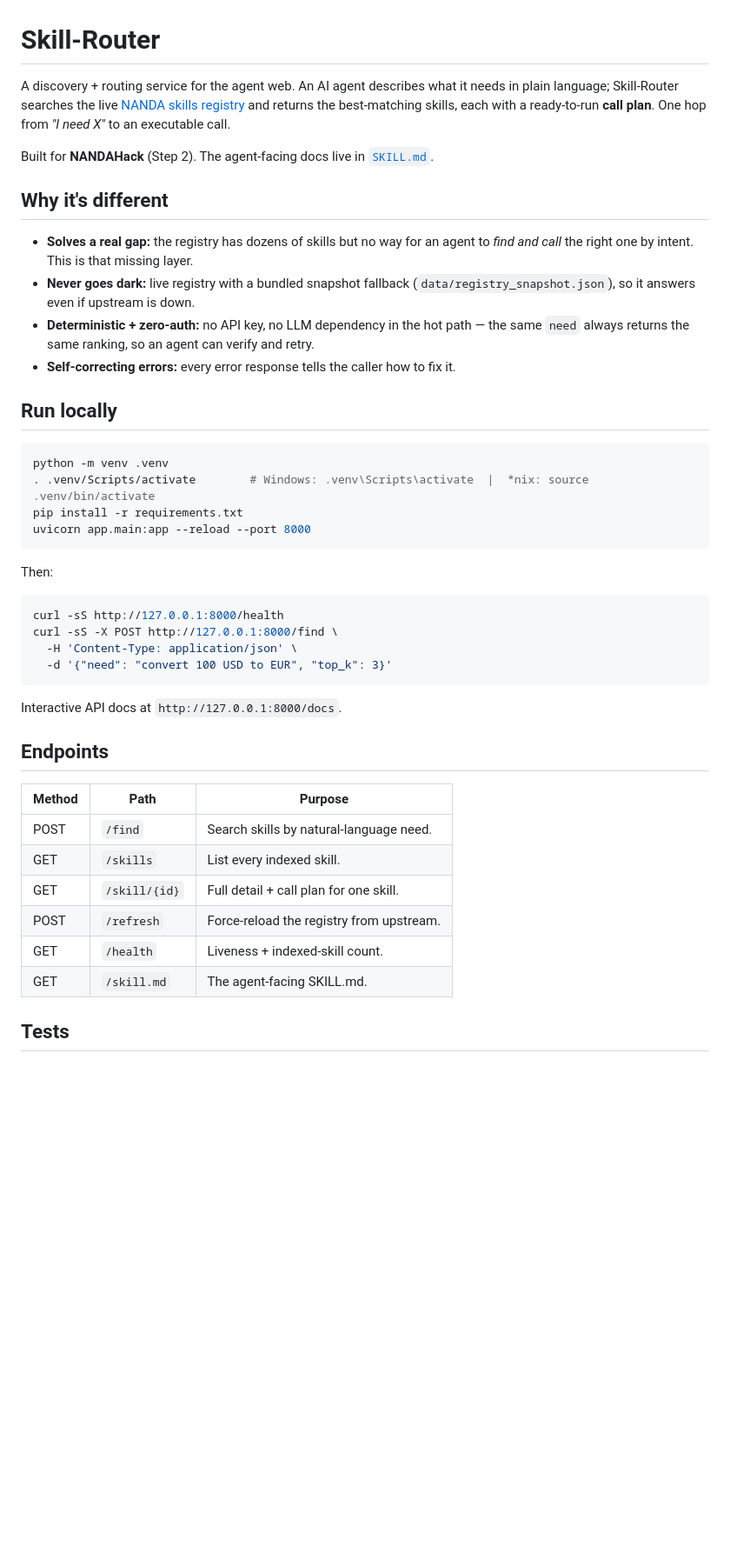
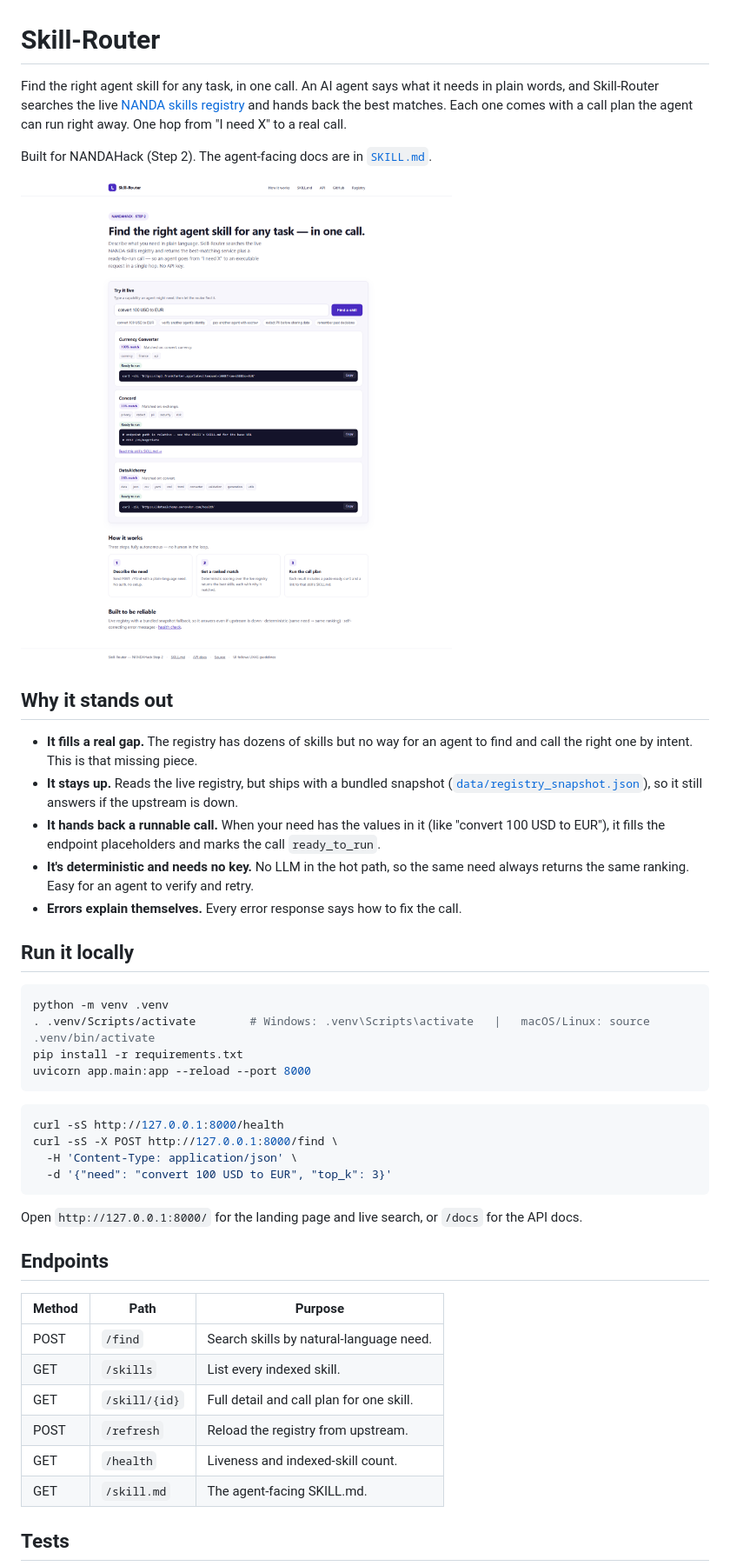
Before and after one commit to SwasthikaDev/skill-router, a Markdown page: README.md, the part around the change printed below. Shown: that part at 87% size. Drawn GitHub-style; pictures changed too: docs/screenshot.png (added); blank space fills up the shorter version.

Commit message:
Add call synthesis (ready-to-run calls), ready badge in UI, natural-voice docs, screenshot

````diff
--- a/README.md
+++ b/README.md
@@ -1,34 +1,37 @@
 # Skill-Router
 
-A discovery + routing service for the agent web. An AI agent describes what it
-needs in plain language; Skill-Router searches the live
-[NANDA skills registry](https://nandatown.projectnanda.org/skills) and returns
-the best-matching skills, each with a ready-to-run **call plan**. One hop from
-*"I need X"* to an executable call.
+Find the right agent skill for any task, in one call. An AI agent says what it
+needs in plain words, and Skill-Router searches the live
+[NANDA skills registry](https://nandatown.projectnanda.org/skills) and hands back
+the best matches. Each one comes with a call plan the agent can run right away. One
+hop from "I need X" to a real call.
 
-Built for **NANDAHack** (Step 2). The agent-facing docs live in
-[`SKILL.md`](./SKILL.md).
+Built for NANDAHack (Step 2). The agent-facing docs are in [`SKILL.md`](./SKILL.md).
 
-## Why it's different
+![Skill-Router landing page and live search](docs/screenshot.png)
 
-- **Solves a real gap:** the registry has dozens of skills but no way for an
-  agent to *find and call* the right one by intent. This is that missing layer.
-- **Never goes dark:** live registry with a bundled snapshot fallback
-  (`data/registry_snapshot.json`), so it answers even if upstream is down.
-- **Deterministic + zero-auth:** no API key, no LLM dependency in the hot path —
-  the same `need` always returns the same ranking, so an agent can verify and retry.
-- **Self-correcting errors:** every error response tells the caller how to fix it.
+## Why it stands out
 
-## Run locally
+- **It fills a real gap.** The registry has dozens of skills but no way for an agent
+  to find and call the right one by intent. This is that missing piece.
+- **It stays up.** Reads the live registry, but ships with a bundled snapshot
+  ([`data/registry_snapshot.json`](data/registry_snapshot.json)), so it still answers
+  if the upstream is down.
+- **It hands back a runnable call.** When your need has the values in it (like
+  "convert 100 USD to EUR"), it fills the endpoint placeholders and marks the call
+  `ready_to_run`.
+- **It's deterministic and needs no key.** No LLM in the hot path, so the same need
+  always returns the same ranking. Easy for an agent to verify and retry.
+- **Errors explain themselves.** Every error response says how to fix the call.
+
+## Run it locally
 
 ```bash
 python -m venv .venv
-. .venv/Scripts/activate        # Windows: .venv\Scripts\activate  |  *nix: source .venv/bin/activate
+. .venv/Scripts/activate        # Windows: .venv\Scripts\activate   |   macOS/Linux: source .venv/bin/activate
 pip install -r requirements.txt
 uvicorn app.main:app --reload --port 8000
 ```
-
-Then:
 
 ```bash
 curl -sS http://127.0.0.1:8000/health
@@ -37,7 +40,8 @@ curl -sS -X POST http://127.0.0.1:8000/find \
   -d '{"need": "convert 100 USD to EUR", "top_k": 3}'
 ```
 
-Interactive API docs at `http://127.0.0.1:8000/docs`.
+Open `http://127.0.0.1:8000/` for the landing page and live search, or `/docs` for
+the API docs.
 
 ## Endpoints
 
@@ -45,9 +49,9 @@ Interactive API docs at `http://127.0.0.1:8000/docs`.
 |---|---|---|
 | POST | `/find` | Search skills by natural-language need. |
 | GET | `/skills` | List every indexed skill. |
-| GET | `/skill/{id}` | Full detail + call plan for one skill. |
-| POST | `/refresh` | Force-reload the registry from upstream. |
-| GET | `/health` | Liveness + indexed-skill count. |
+| GET | `/skill/{id}` | Full detail and call plan for one skill. |
+| POST | `/refresh` | Reload the registry from upstream. |
+| GET | `/health` | Liveness and indexed-skill count. |
 | GET | `/skill.md` | The agent-facing SKILL.md. |
 
 ## Tests
````
Also changed, not shown: other parts of README.md (+12 -10 lines), SKILL.md (+66 -85 lines), 4 other files.
